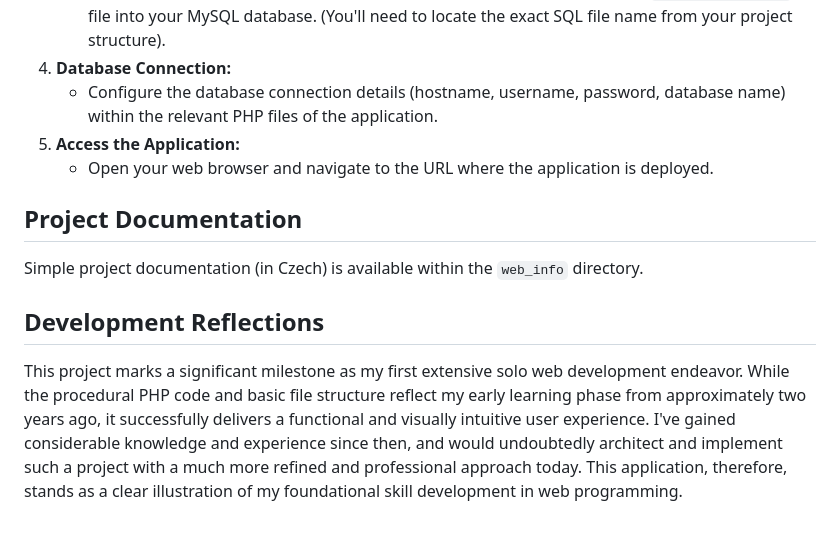
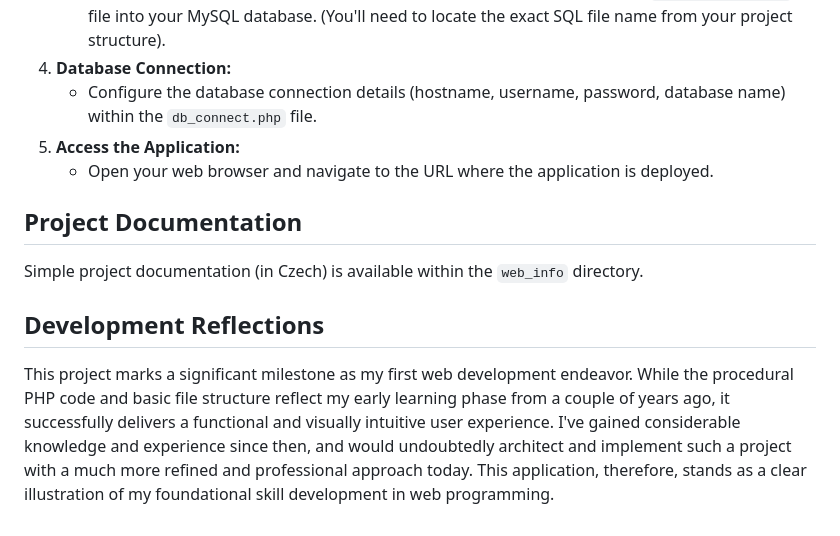
Before and after one commit to yenda420/training-plan, a Markdown page: README.md, the part around the change. Rendered like a GitHub page.

```diff
--- a/README.md
+++ b/README.md
@@ -54,7 +54,7 @@ To set up and run the application, you will need a web server (e.g., Apache, Ngi
     * Create a database (e.g., `training_app`).
     * Import the database schema and initial data (including exercises) from the `training_plan.sql` file into your MySQL database. (You'll need to locate the exact SQL file name from your project structure).
 4.  **Database Connection:**
-    * Configure the database connection details (hostname, username, password, database name) within the relevant PHP files of the application.
+    * Configure the database connection details (hostname, username, password, database name) within the `db_connect.php` file.
 5.  **Access the Application:**
     * Open your web browser and navigate to the URL where the application is deployed.
 
@@ -64,4 +64,4 @@ Simple project documentation (in Czech) is available within the `web_info` direc
 
 ## Development Reflections
 
-This project marks a significant milestone as my first extensive solo web development endeavor. While the procedural PHP code and basic file structure reflect my early learning phase from approximately two years ago, it successfully delivers a functional and visually intuitive user experience. I've gained considerable knowledge and experience since then, and would undoubtedly architect and implement such a project with a much more refined and professional approach today. This application, therefore, stands as a clear illustration of my foundational skill development in web programming.
+This project marks a significant milestone as my first web development endeavor. While the procedural PHP code and basic file structure reflect my early learning phase from a couple of years ago, it successfully delivers a functional and visually intuitive user experience. I've gained considerable knowledge and experience since then, and would undoubtedly architect and implement such a project with a much more refined and professional approach today. This application, therefore, stands as a clear illustration of my foundational skill development in web programming.
```
